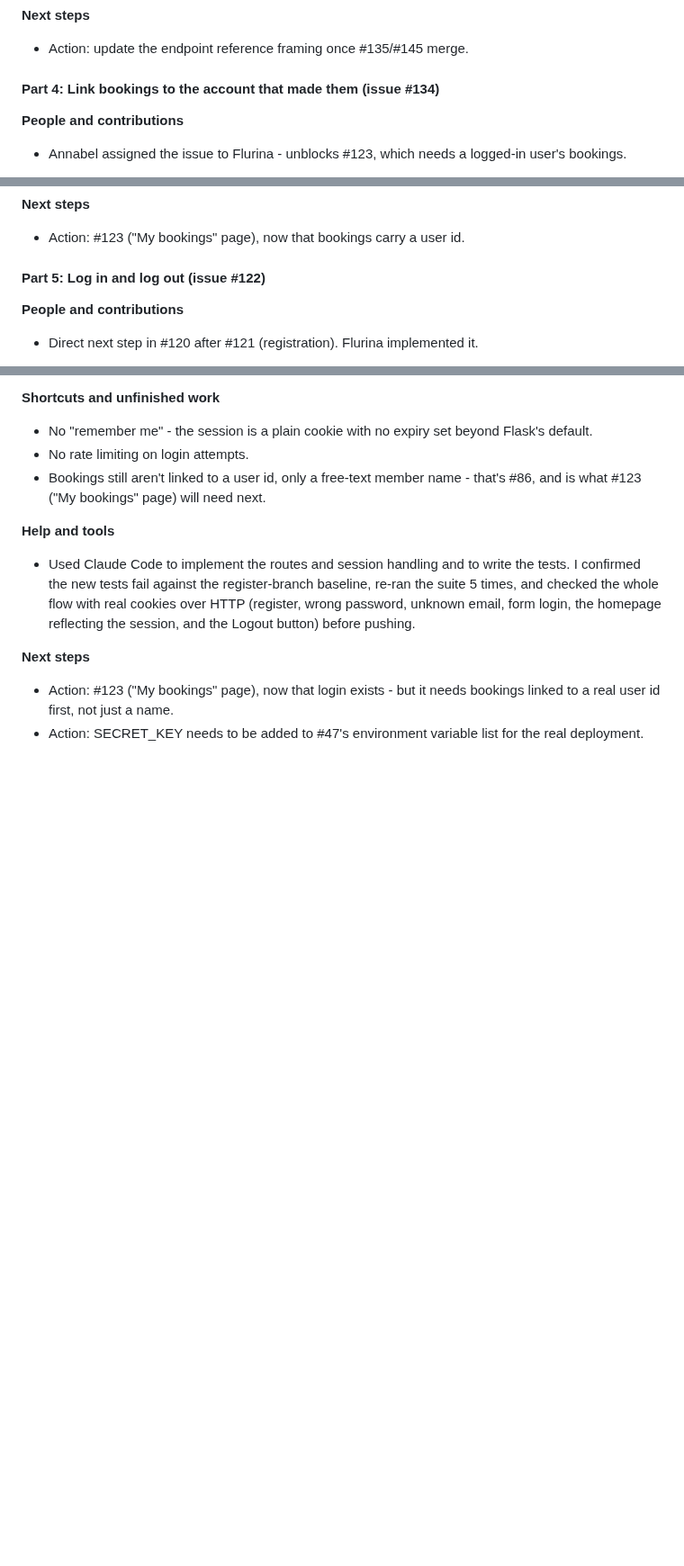
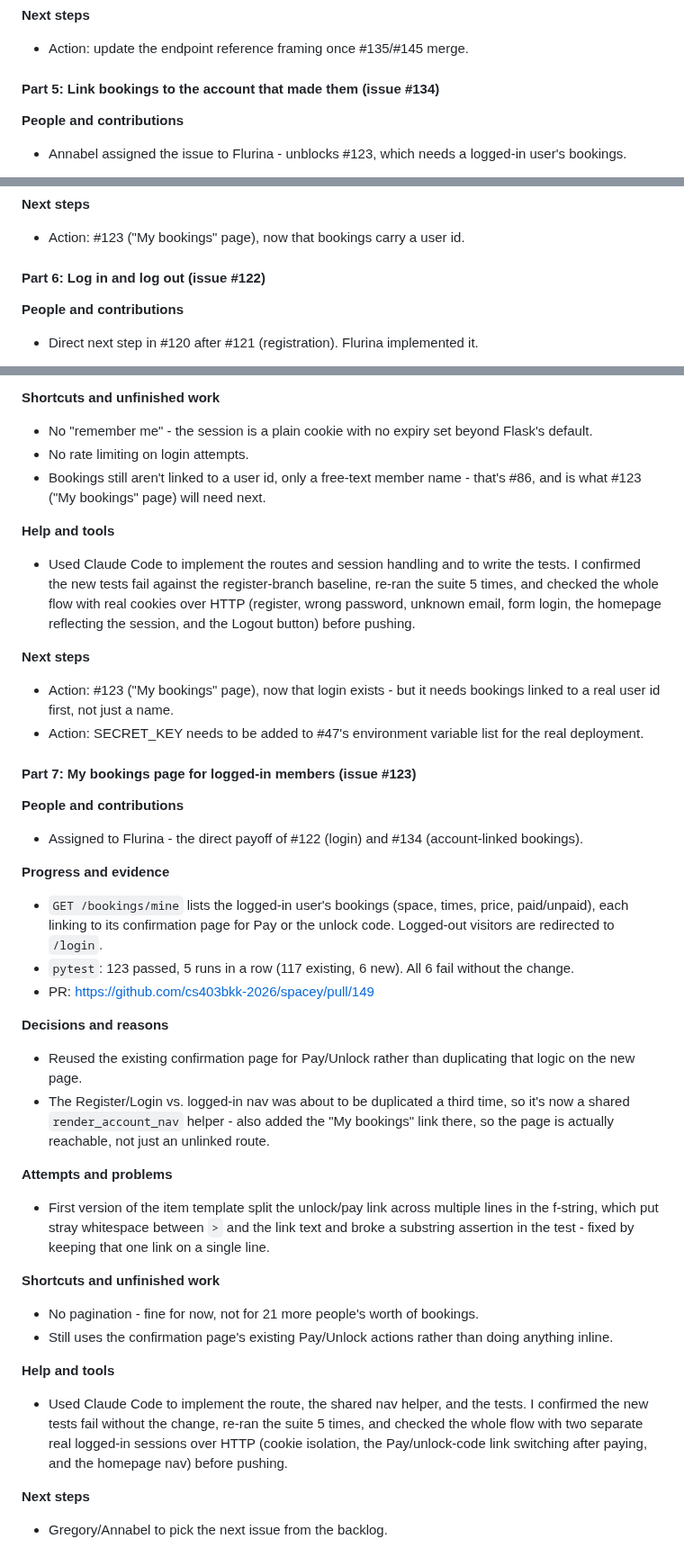
Before and after one commit to cs403bkk-2026/spacey, a Markdown page: STARTUP_LOG.md, 3 parts joined by grey strips. Shown at 90% size. GitHub-like rendering; blank space fills up the shorter version.

Commit message:
Add Day 9 log: My bookings page and fixed log numbers, that got mixed up

```diff
--- a/STARTUP_LOG.md
+++ b/STARTUP_LOG.md
@@ -1079,7 +1077,8 @@ copy-pasting the same four queries into a second route.
 
 **Next steps**
 - Action: update the endpoint reference framing once #135/#145 merge.
-#### Part 4: Link bookings to the account that made them (issue #134)
+
+#### Part 5: Link bookings to the account that made them (issue #134)
 
 **People and contributions**
 - Annabel assigned the issue to Flurina - unblocks #123, which needs a logged-in user's bookings.
@@ -1105,7 +1104,7 @@ copy-pasting the same four queries into a second route.
 
 **Next steps**
 - Action: #123 ("My bookings" page), now that bookings carry a user id.
-#### Part 5: Log in and log out (issue #122)
+#### Part 6: Log in and log out (issue #122)
 
 **People and contributions**
 - Direct next step in #120 after #121 (registration). Flurina implemented it.
@@ -1133,3 +1132,30 @@ copy-pasting the same four queries into a second route.
 **Next steps**
 - Action: #123 ("My bookings" page), now that login exists - but it needs bookings linked to a real user id first, not just a name.
 - Action: SECRET_KEY needs to be added to #47's environment variable list for the real deployment.
+
+#### Part 7: My bookings page for logged-in members (issue #123)
+
+**People and contributions**
+- Assigned to Flurina - the direct payoff of #122 (login) and #134 (account-linked bookings).
+
+**Progress and evidence**
+- `GET /bookings/mine` lists the logged-in user's bookings (space, times, price, paid/unpaid), each linking to its confirmation page for Pay or the unlock code. Logged-out visitors are redirected to `/login`.
+- `pytest`: 123 passed, 5 runs in a row (117 existing, 6 new). All 6 fail without the change.
+- PR: https://github.com/cs403bkk-2026/spacey/pull/149
+
+**Decisions and reasons**
+- Reused the existing confirmation page for Pay/Unlock rather than duplicating that logic on the new page.
+- The Register/Login vs. logged-in nav was about to be duplicated a third time, so it's now a shared `render_account_nav` helper - also added the "My bookings" link there, so the page is actually reachable, not just an unlinked route.
+
+**Attempts and problems**
+- First version of the item template split the unlock/pay link across multiple lines in the f-string, which put stray whitespace between `>` and the link text and broke a substring assertion in the test - fixed by keeping that one link on a single line.
+
+**Shortcuts and unfinished work**
+- No pagination - fine for now, not for 21 more people's worth of bookings.
+- Still uses the confirmation page's existing Pay/Unlock actions rather than doing anything inline.
+
+**Help and tools**
+- Used Claude Code to implement the route, the shared nav helper, and the tests. I confirmed the new tests fail without the change, re-ran the suite 5 times, and checked the whole flow with two separate real logged-in sessions over HTTP (cookie isolation, the Pay/unlock-code link switching after paying, and the homepage nav) before pushing.
+
+**Next steps**
+- Gregory/Annabel to pick the next issue from the backlog.
```
Also changed, not shown: other parts of STARTUP_LOG.md (+0 -2 lines).
